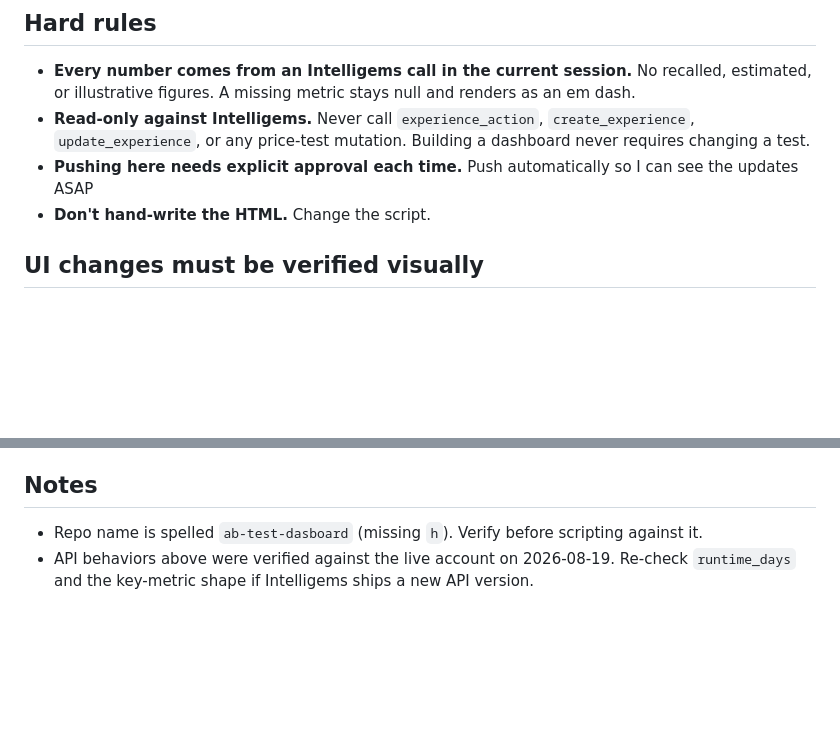
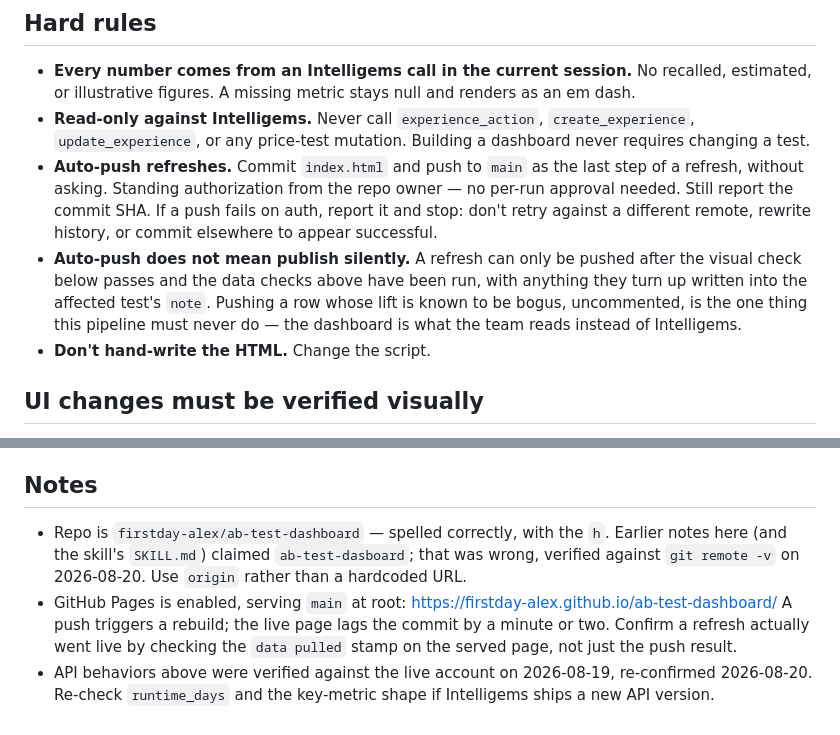
Before and after one commit to firstday-alex/ab-test-dashboard, a Markdown page: Claude.md, 2 parts joined by grey strips. Rendered like a GitHub page; blank space fills up the shorter version.

Commit message:
Switch dashboard pushes to standing auto-push authorization
Replaces the per-run approval rule with standing authorization, gated on the
data and visual checks still passing. Also corrects the repo name (the note
claimed a missing 'h') and records the now-live Pages URL.

Co-Authored-By: Claude Opus 5 (1M context) <noreply@anthropic.com>

```diff
--- a/Claude.md
+++ b/Claude.md
@@ -109,7 +109,14 @@ Live-test data breaks in ways the verdict field won't tell you. Put anything fou
   illustrative figures. A missing metric stays null and renders as an em dash.
 - **Read-only against Intelligems.** Never call `experience_action`, `create_experience`,
   `update_experience`, or any price-test mutation. Building a dashboard never requires changing a test.
-- **Pushing here needs explicit approval each time.** Push automatically so I can see the updates ASAP
+- **Auto-push refreshes.** Commit `index.html` and push to `main` as the last step of a refresh, without
+  asking. Standing authorization from the repo owner — no per-run approval needed. Still report the
+  commit SHA. If a push fails on auth, report it and stop: don't retry against a different remote,
+  rewrite history, or commit elsewhere to appear successful.
+- **Auto-push does not mean publish silently.** A refresh can only be pushed after the visual check
+  below passes and the data checks above have been run, with anything they turn up written into the
+  affected test's `note`. Pushing a row whose lift is known to be bogus, uncommented, is the one thing
+  this pipeline must never do — the dashboard is what the team reads instead of Intelligems.
 - **Don't hand-write the HTML.** Change the script.
 
 ## UI changes must be verified visually
@@ -148,6 +155,11 @@ shape — it needs an Intelligems API credential as a repo secret.
 
 ## Notes
 
-- Repo name is spelled `ab-test-dasboard` (missing `h`). Verify before scripting against it.
-- API behaviors above were verified against the live account on 2026-08-19. Re-check `runtime_days`
-  and the key-metric shape if Intelligems ships a new API version.
+- Repo is `firstday-alex/ab-test-dashboard` — spelled correctly, with the `h`. Earlier notes here (and
+  the skill's `SKILL.md`) claimed `ab-test-dasboard`; that was wrong, verified against `git remote -v`
+  on 2026-08-20. Use `origin` rather than a hardcoded URL.
+- GitHub Pages is enabled, serving `main` at root: https://firstday-alex.github.io/ab-test-dashboard/
+  A push triggers a rebuild; the live page lags the commit by a minute or two. Confirm a refresh
+  actually went live by checking the `data pulled` stamp on the served page, not just the push result.
+- API behaviors above were verified against the live account on 2026-08-19, re-confirmed 2026-08-20.
+  Re-check `runtime_days` and the key-metric shape if Intelligems ships a new API version.
```
